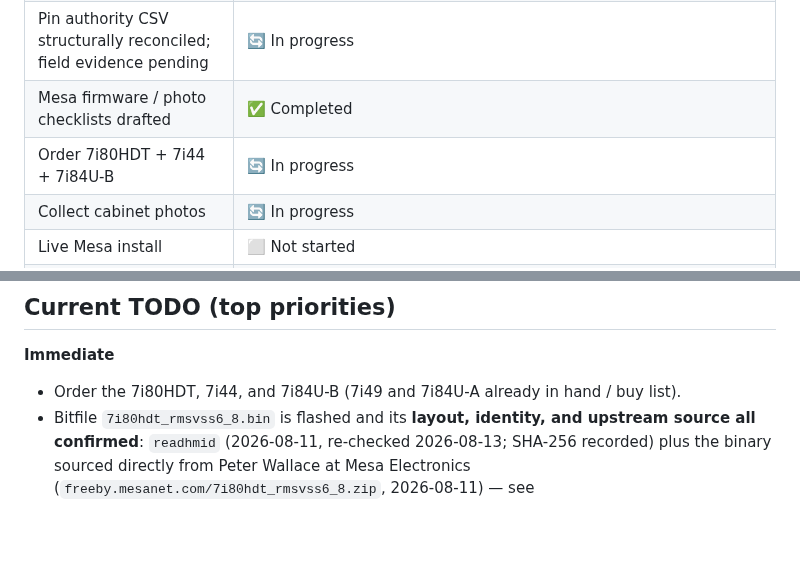
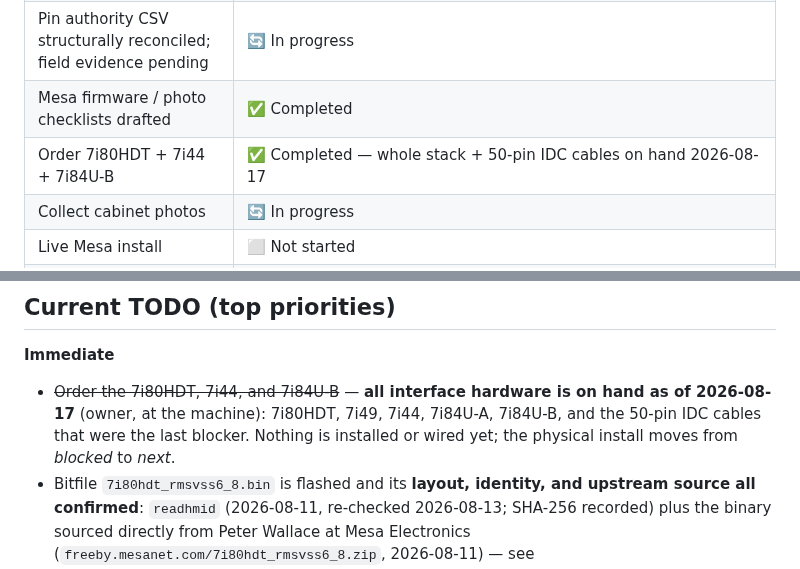
Before and after one commit to agant172/mazak-vqc20-linuxcnc-retrofit, a Markdown page: README.md, 2 parts joined by grey strips. Rendered like a GitHub page; blank space fills up the shorter version.

```diff
--- a/README.md
+++ b/README.md
@@ -57,7 +57,7 @@ Full rationale: [docs/architecture_decision.md](docs/architecture_decision.md).
 | HAL/INI bring-up skeleton drafted | ✅ Completed |
 | Pin authority CSV structurally reconciled; field evidence pending | 🔄 In progress |
 | Mesa firmware / photo checklists drafted | ✅ Completed |
-| Order 7i80HDT + 7i44 + 7i84U-B | 🔄 In progress |
+| Order 7i80HDT + 7i44 + 7i84U-B | ✅ Completed — whole stack + 50-pin IDC cables on hand 2026-08-17 |
 | Collect cabinet photos | 🔄 In progress |
 | Live Mesa install | ⬜ Not started |
 | HAL pin replacement from `readhmid` | ⬜ Not started |
@@ -69,7 +69,10 @@ Full rationale: [docs/architecture_decision.md](docs/architecture_decision.md).
 ## Current TODO (top priorities)
 
 **Immediate**
-- Order the 7i80HDT, 7i44, and 7i84U-B (7i49 and 7i84U-A already in hand / buy list).
+- ~~Order the 7i80HDT, 7i44, and 7i84U-B~~ — **all interface hardware is on hand
+  as of 2026-08-17** (owner, at the machine): 7i80HDT, 7i49, 7i44, 7i84U-A,
+  7i84U-B, and the 50-pin IDC cables that were the last blocker. Nothing is
+  installed or wired yet; the physical install moves from *blocked* to *next*.
 - Bitfile `7i80hdt_rmsvss6_8.bin` is flashed and its **layout, identity, and upstream source all confirmed**: `readhmid` (2026-08-11, re-checked 2026-08-13; SHA-256 recorded) plus the binary sourced directly from Peter Wallace at Mesa Electronics (`freeby.mesanet.com/7i80hdt_rmsvss6_8.zip`, 2026-08-11) — see [`mesa/mesa_firmware_checklist.md`](mesa/mesa_firmware_checklist.md#bitfile-provenance-verification-procedure).
 - Confirm 7i80HDT Ethernet setup: static IP 192.168.1.121, `hm2_eth` `board_ip="192.168.1.121"`, and host NIC `enp0s31f6` at 192.168.1.1/24.
 - Capture cabinet photo set ([checklist](docs/cabinet_photo_checklist.md)).
```
Also changed, not shown: docs/project_status.md (+3 -3 lines).
